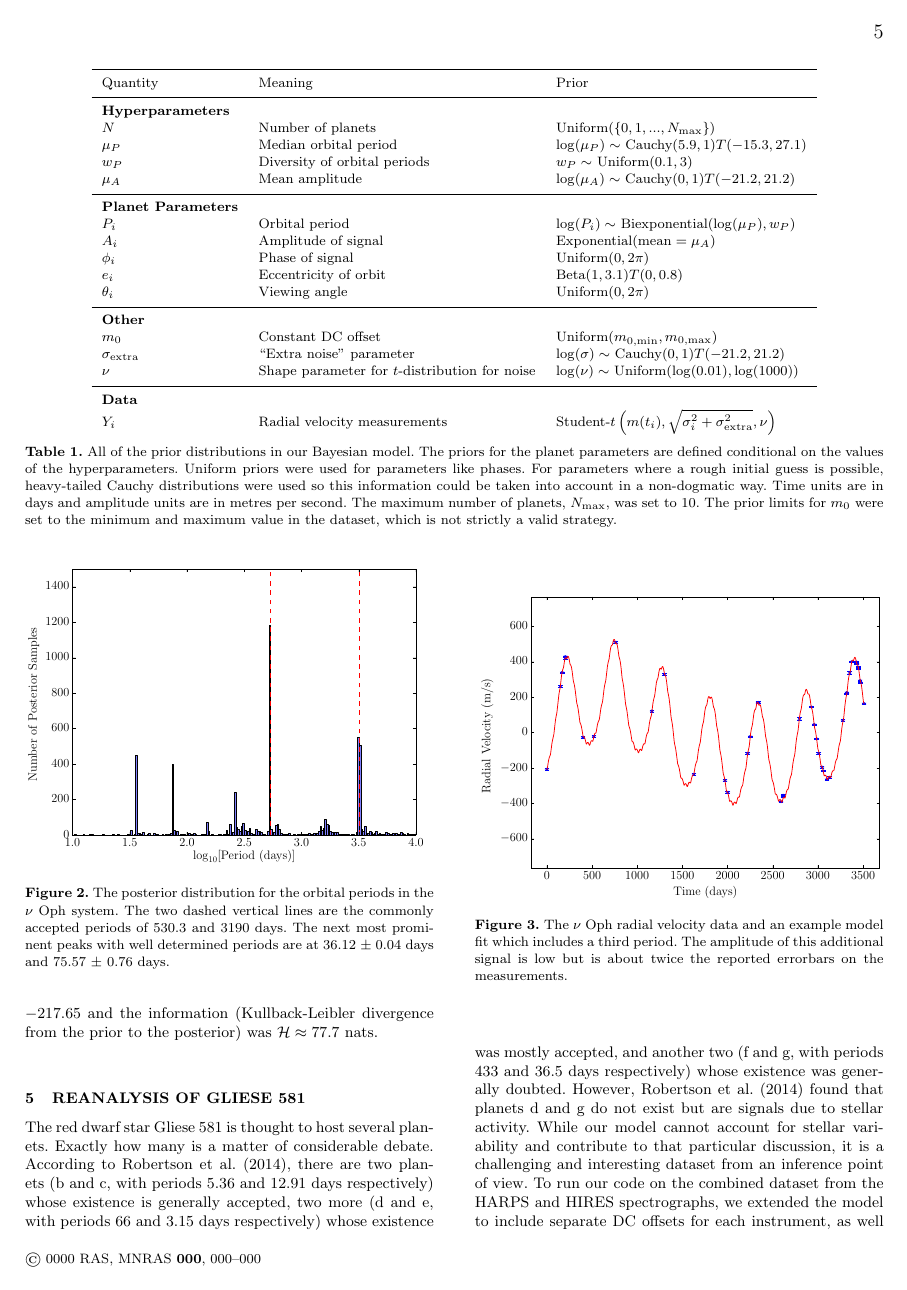
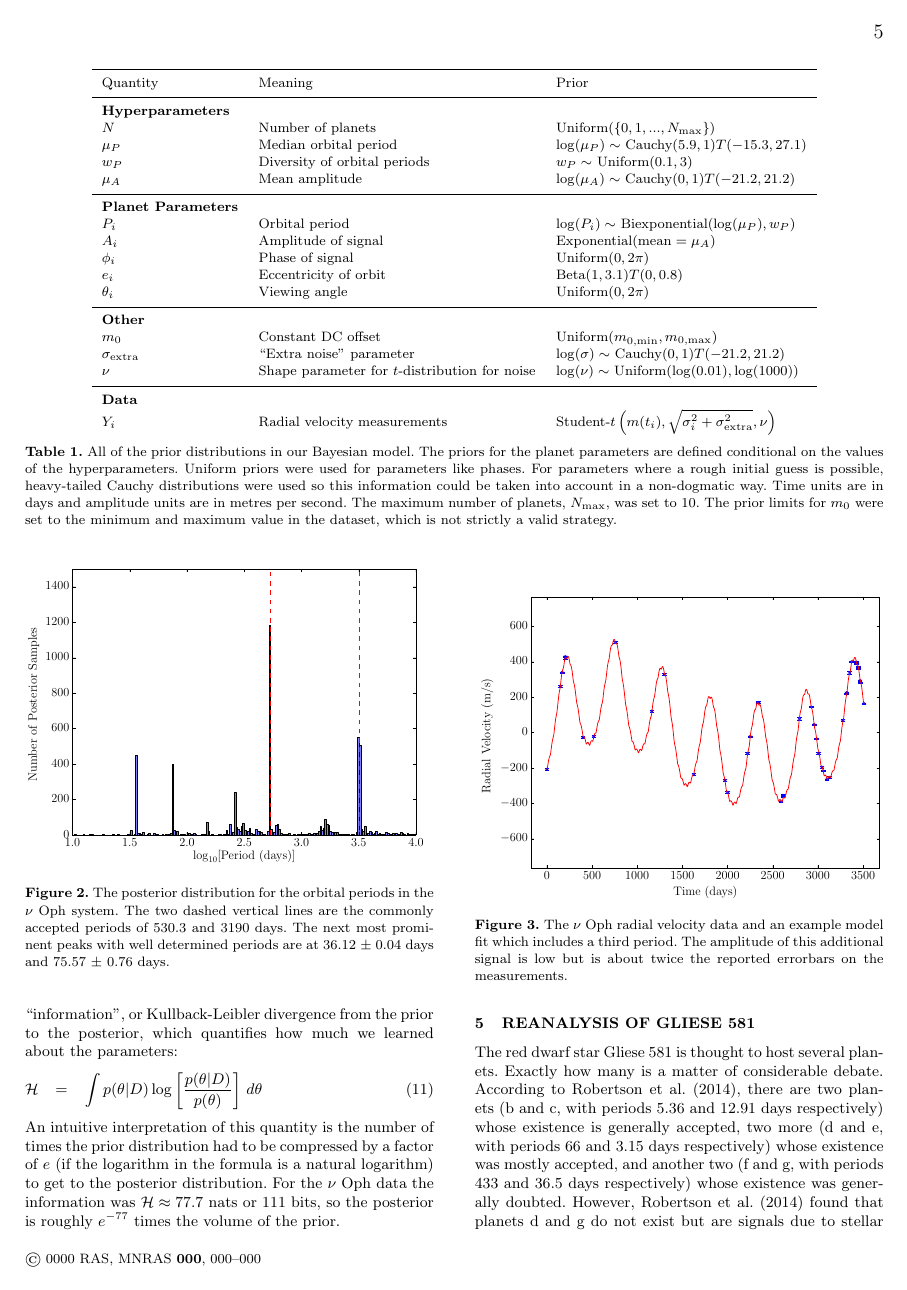
Before and after one commit to eggplantbren/Exoplanet, a LaTeX paper (Paper/ms.tex): page 5 of 7. Compiled offline with LaTeX, dvips and Ghostscript; a LaTeX package or settings file that is missing is left out.

Commit message:
Interpretation of KL divergence

```diff
--- a/Paper/ms.tex
+++ b/Paper/ms.tex
@@ -505,9 +505,17 @@ not mix easily between these two phases and could easily fail to detect the
 extra signals.
 
 The marginal likelihood for our model was
-$\log(\mathcal{Z}) \approx -217.65$ and the information
-(Kullback-Leibler divergence from the prior to the posterior)
-was $\mathcal{H} \approx 77.7$ nats.
+$\log(\mathcal{Z}) \approx -217.65$. Nested Sampling also allows for calculation
+of the ``information'', or Kullback-Leibler divergence from the prior to the
+posterior, which quantifies how much we learned about the parameters:
+\begin{eqnarray}
+\mathcal{H} &=& \int p(\theta | D) \log\left[\frac{p(\theta | D)}{p(\theta)}\right] \, d\theta
+\end{eqnarray}
+An intuitive interpretation of this quantity is the number of times the
+prior distribution had to be compressed by a factor of $e$ (if the logarithm
+in the formula is a natural logarithm) to get to the posterior distribution.
+For the $\nu$ Oph data the information was $\mathcal{H} \approx 77.7$ nats or
+111 bits, so the posterior is roughly $e^{-77}$ times the volume of the prior.
 
 \section{Reanalysis of Gliese 581}
 The red dwarf star Gliese 581 is thought to host several planets. Exactly
```
